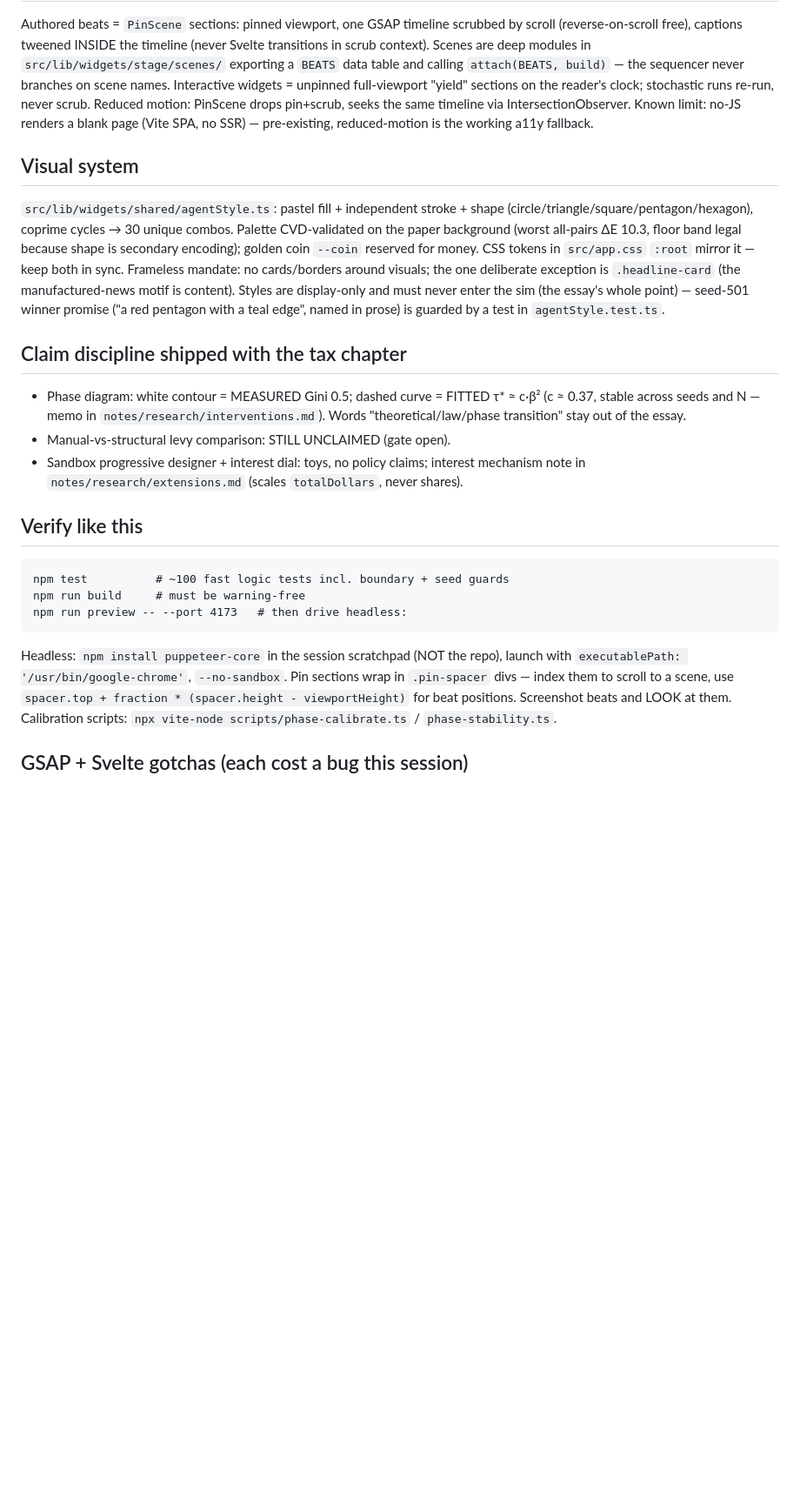
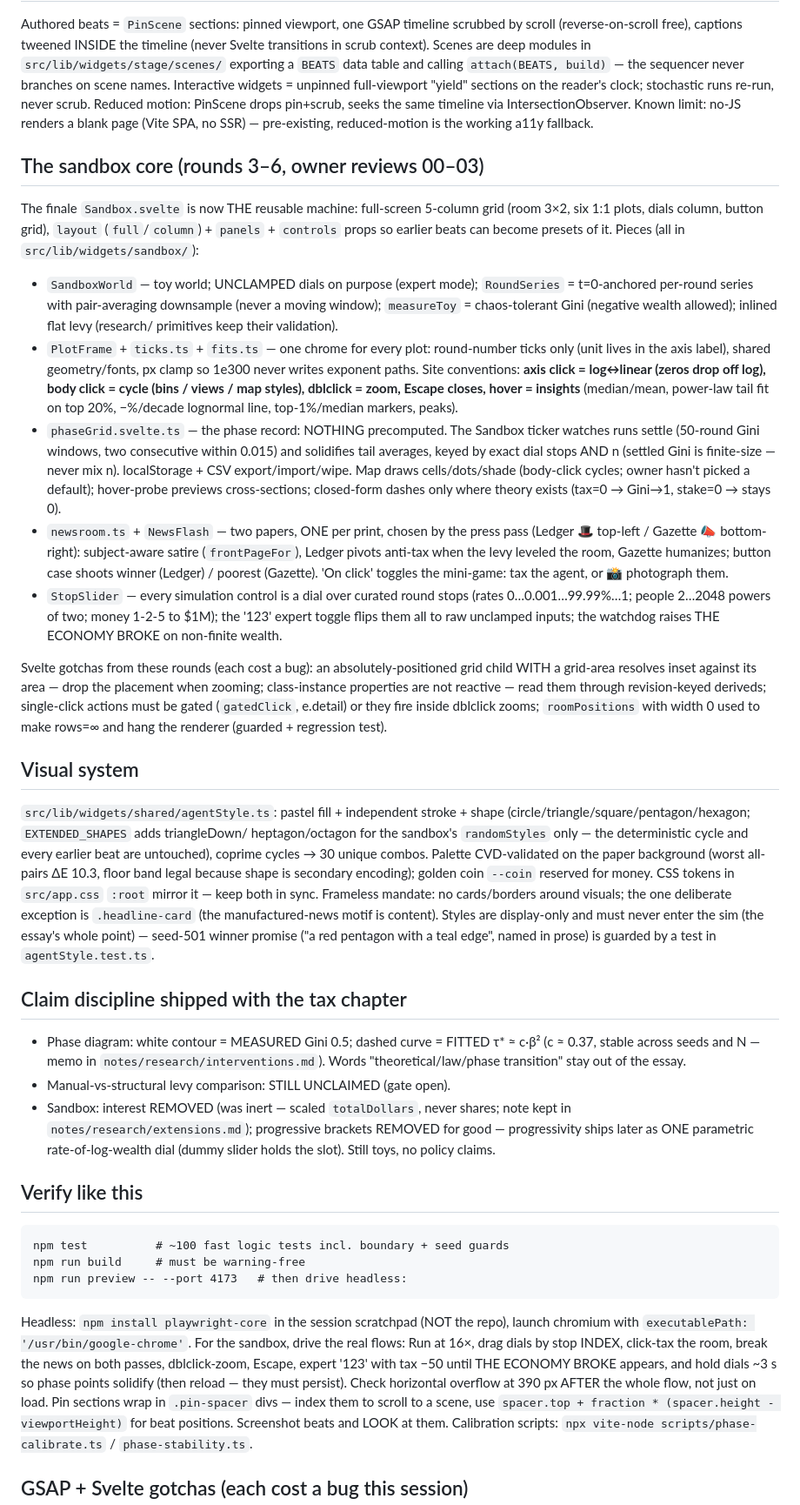
Before and after one commit to hamed/math-or-merit, a Markdown page: CONTEXT.md, the part around one of its changes. Shown at 87% size. Drawn GitHub-style; blank space fills up the shorter version.

````diff
--- a/CONTEXT.md
+++ b/CONTEXT.md
@@ -79,10 +80,54 @@ runs re-run, never scrub. Reduced motion: PinScene drops pin+scrub, seeks the sa
 timeline via IntersectionObserver. Known limit: no-JS renders a blank page (Vite
 SPA, no SSR) — pre-existing, reduced-motion is the working a11y fallback.
 
+## The sandbox core (rounds 3–6, owner reviews 00–03)
+
+The finale `Sandbox.svelte` is now THE reusable machine: full-screen 5-column
+grid (room 3×2, six 1:1 plots, dials column, button grid), `layout`
+(`full`/`column`) + `panels` + `controls` props so earlier beats can become
+presets of it. Pieces (all in `src/lib/widgets/sandbox/`):
+
+- `SandboxWorld` — toy world; UNCLAMPED dials on purpose (expert mode);
+  `RoundSeries` = t=0-anchored per-round series with pair-averaging downsample
+  (never a moving window); `measureToy` = chaos-tolerant Gini (negative wealth
+  allowed); inlined flat levy (research/ primitives keep their validation).
+- `PlotFrame` + `ticks.ts` + `fits.ts` — one chrome for every plot: round-number
+  ticks only (unit lives in the axis label), shared geometry/fonts, px clamp so
+  1e300 never writes exponent paths. Site conventions: **axis click = log↔linear
+  (zeros drop off log), body click = cycle (bins / views / map styles), dblclick
+  = zoom, Escape closes, hover = insights** (median/mean, power-law tail fit on
+  top 20%, −%/decade lognormal line, top-1%/median markers, peaks).
+- `phaseGrid.svelte.ts` — the phase record: NOTHING precomputed. The Sandbox
+  ticker watches runs settle (50-round Gini windows, two consecutive within
+  0.015) and solidifies tail averages, keyed by exact dial stops AND n (settled
+  Gini is finite-size — never mix n). localStorage + CSV export/import/wipe.
+  Map draws cells/dots/shade (body-click cycles; owner hasn't picked a default);
+  hover-probe previews cross-sections; closed-form dashes only where theory
+  exists (tax=0 → Gini→1, stake=0 → stays 0).
+- `newsroom.ts` + `NewsFlash` — two papers, ONE per print, chosen by the press
+  pass (Ledger 🎩 top-left / Gazette 📣 bottom-right): subject-aware satire
+  (`frontPageFor`), Ledger pivots anti-tax when the levy leveled the room,
+  Gazette humanizes; button case shoots winner (Ledger) / poorest (Gazette).
+  'On click' toggles the mini-game: tax the agent, or 📸 photograph them.
+- `StopSlider` — every simulation control is a dial over curated round stops
+  (rates 0…0.001…99.99%…1; people 2…2048 powers of two; money 1-2-5 to $1M);
+  the '123' expert toggle flips them all to raw unclamped inputs; the watchdog
+  raises THE ECONOMY BROKE on non-finite wealth.
+
+Svelte gotchas from these rounds (each cost a bug): an absolutely-positioned
+grid child WITH a grid-area resolves inset against its area — drop the
+placement when zooming; class-instance properties are not reactive — read them
+through revision-keyed deriveds; single-click actions must be gated
+(`gatedClick`, e.detail) or they fire inside dblclick zooms; `roomPositions`
+with width 0 used to make rows=∞ and hang the renderer (guarded + regression
+test).
+
 ## Visual system
 
 `src/lib/widgets/shared/agentStyle.ts`: pastel fill + independent stroke + shape
-(circle/triangle/square/pentagon/hexagon), coprime cycles → 30 unique combos.
+(circle/triangle/square/pentagon/hexagon; `EXTENDED_SHAPES` adds triangleDown/
+heptagon/octagon for the sandbox's `randomStyles` only — the deterministic cycle
+and every earlier beat are untouched), coprime cycles → 30 unique combos.
 Palette CVD-validated on the paper background (worst all-pairs ΔE 10.3, floor band
 legal because shape is secondary encoding); golden coin `--coin` reserved for money.
 CSS tokens in `src/app.css` `:root` mirror it — keep both in sync. Frameless
@@ -99,9 +144,10 @@ and must never enter the sim (the essay's whole point) — seed-501 winner promi
   `notes/research/interventions.md`). Words "theoretical/law/phase transition"
   stay out of the essay.
 - Manual-vs-structural levy comparison: STILL UNCLAIMED (gate open).
-- Sandbox progressive designer + interest dial: toys, no policy claims; interest
-  mechanism note in `notes/research/extensions.md` (scales `totalDollars`, never
-  shares).
+- Sandbox: interest REMOVED (was inert — scaled `totalDollars`, never shares;
+  note kept in `notes/research/extensions.md`); progressive brackets REMOVED for
+  good — progressivity ships later as ONE parametric rate-of-log-wealth dial
+  (dummy slider holds the slot). Still toys, no policy claims.
 
 ## Verify like this
 
@@ -111,8 +157,13 @@ npm run build     # must be warning-free
 npm run preview -- --port 4173   # then drive headless:
 ```
 
-Headless: `npm install puppeteer-core` in the session scratchpad (NOT the repo),
-launch with `executablePath: '/usr/bin/google-chrome'`, `--no-sandbox`. Pin
+Headless: `npm install playwright-core` in the session scratchpad (NOT the
+repo), launch chromium with `executablePath: '/usr/bin/google-chrome'`. For the
+sandbox, drive the real flows: Run at 16×, drag dials by stop INDEX, click-tax
+the room, break the news on both passes, dblclick-zoom, Escape, expert '123'
+with tax −50 until THE ECONOMY BROKE appears, and hold dials ~3 s so phase
+points solidify (then reload — they must persist). Check horizontal overflow at
+390 px AFTER the whole flow, not just on load. Pin
 sections wrap in `.pin-spacer` divs — index them to scroll to a scene, use
 `spacer.top + fraction * (spacer.height - viewportHeight)` for beat positions.
 Screenshot beats and LOOK at them. Calibration scripts: `npx vite-node
````
Also changed, not shown: other parts of CONTEXT.md (+18 -14 lines), docs/adr/014-sandbox-core.md (added, +42 -0 lines), notes/draft-decisions.md (+23 -0 lines).
